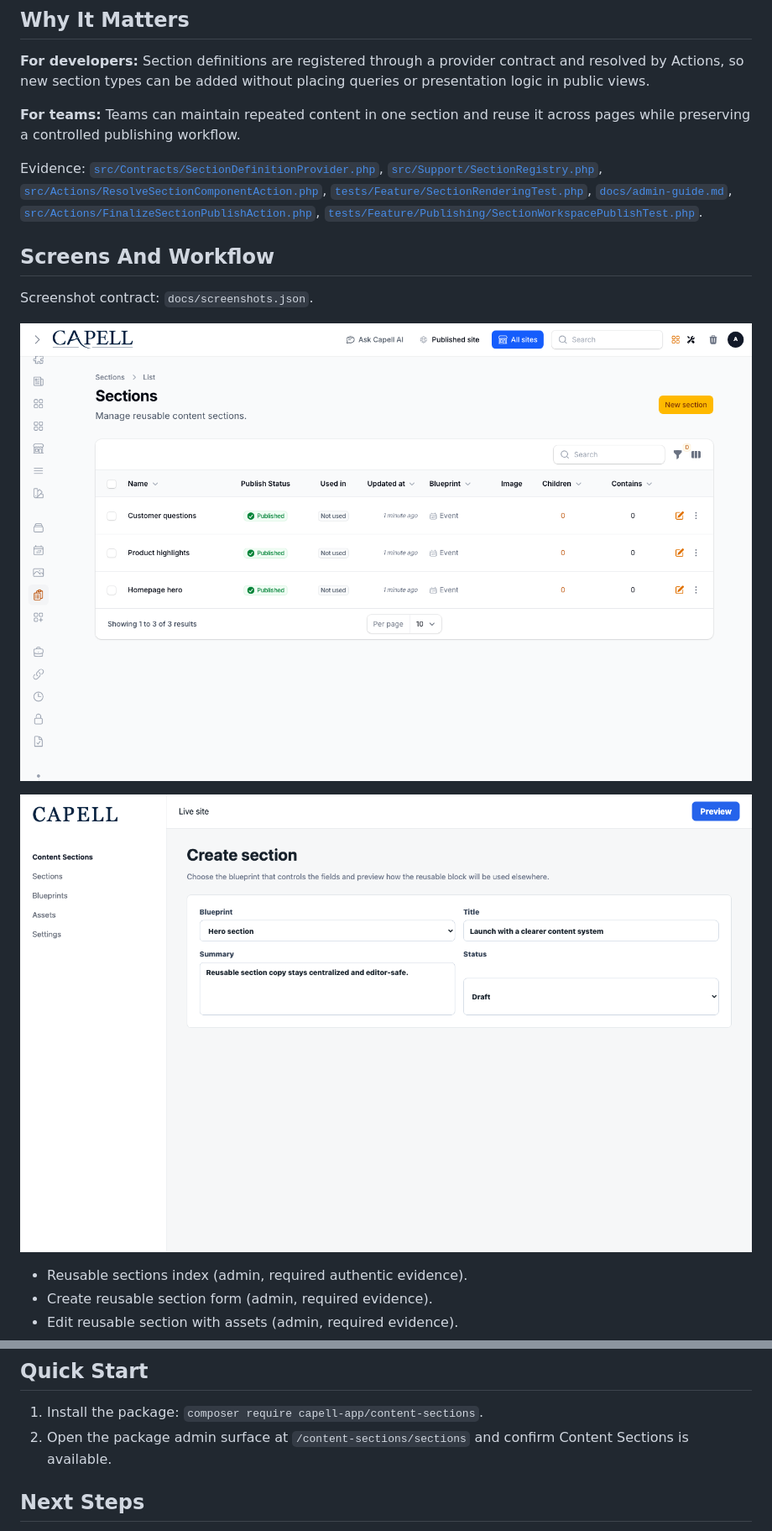
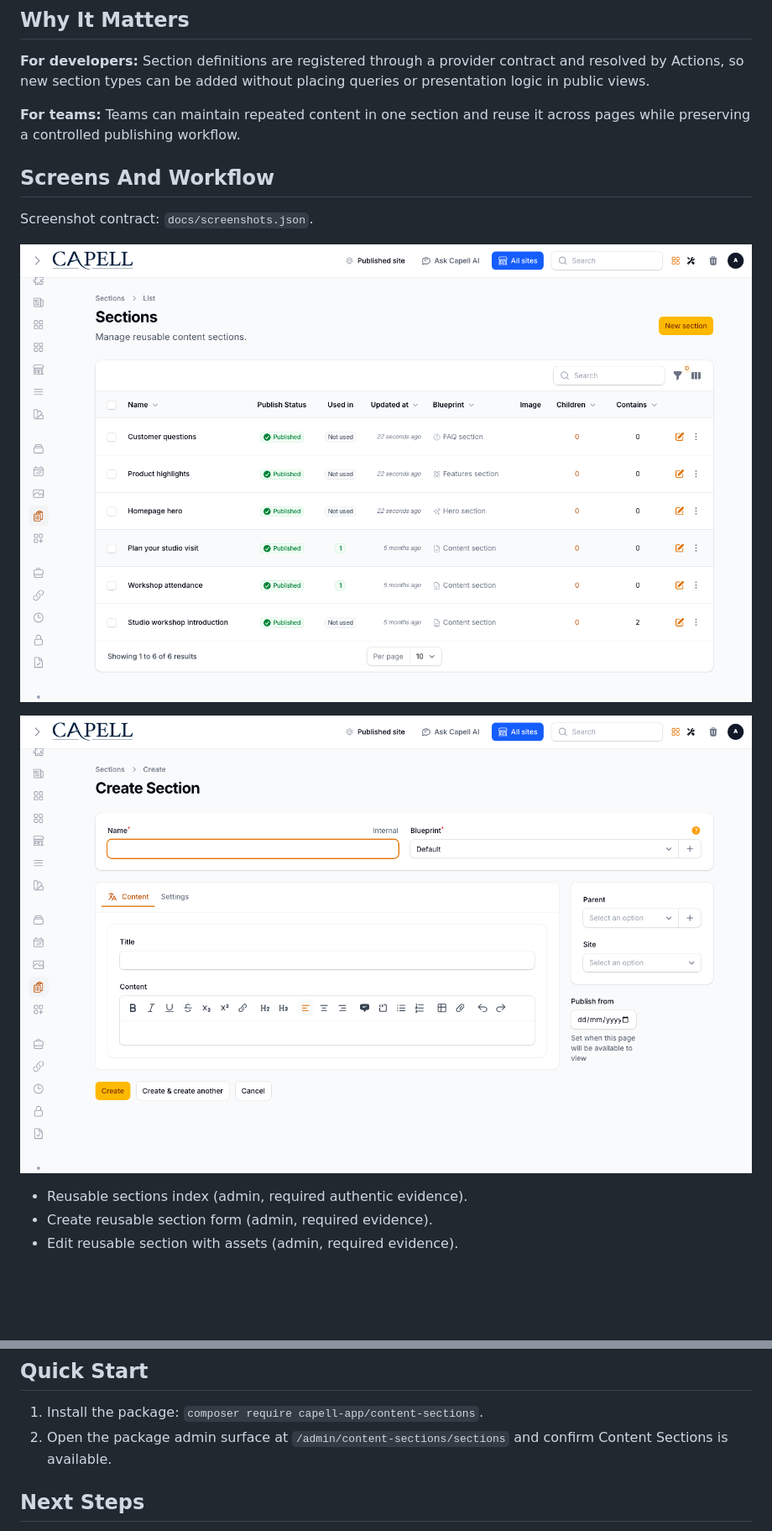
Before and after one commit to capell-app/content-sections, a Markdown page: README.md, 2 parts joined by grey strips. Shown at 84% size. Rendered like a GitHub page; pictures changed too: docs/screenshots/sections-create.png, docs/screenshots/sections-index.png; blank space fills up the shorter version.

```diff
--- a/README.md
+++ b/README.md
@@ -26,8 +24,6 @@ Status details:
 **For developers:** Section definitions are registered through a provider contract and resolved by Actions, so new section types can be added without placing queries or presentation logic in public views.
 
 **For teams:** Teams can maintain repeated content in one section and reuse it across pages while preserving a controlled publishing workflow.
-
-Evidence: [`src/Contracts/SectionDefinitionProvider.php`](src/Contracts/SectionDefinitionProvider.php), [`src/Support/SectionRegistry.php`](src/Support/SectionRegistry.php), [`src/Actions/ResolveSectionComponentAction.php`](src/Actions/ResolveSectionComponentAction.php), [`tests/Feature/SectionRenderingTest.php`](tests/Feature/SectionRenderingTest.php), [`docs/admin-guide.md`](docs/admin-guide.md), [`src/Actions/FinalizeSectionPublishAction.php`](src/Actions/FinalizeSectionPublishAction.php), [`tests/Feature/Publishing/SectionWorkspacePublishTest.php`](tests/Feature/Publishing/SectionWorkspacePublishTest.php).
 
 ## Screens And Workflow
 
@@ -232,7 +228,7 @@ Screenshot contract: `docs/screenshots.json`.
 ## Quick Start
 
 1. Install the package: `composer require capell-app/content-sections`.
-2. Open the package admin surface at `/content-sections/sections` and confirm Content Sections is available.
+2. Open the package admin surface at `/admin/content-sections/sections` and confirm Content Sections is available.
 
 ## Next Steps
 
```
Also changed, not shown: other parts of README.md (+0 -3 lines), docs/screenshots/content-sections-admin-sidebar-menu-open-dark.png (added), docs/screenshots/content-sections-admin-sidebar-menu-open.png (added), docs/screenshots/sections-create-dark.png, docs/screenshots/sections-index-dark.png, 12 other files.
